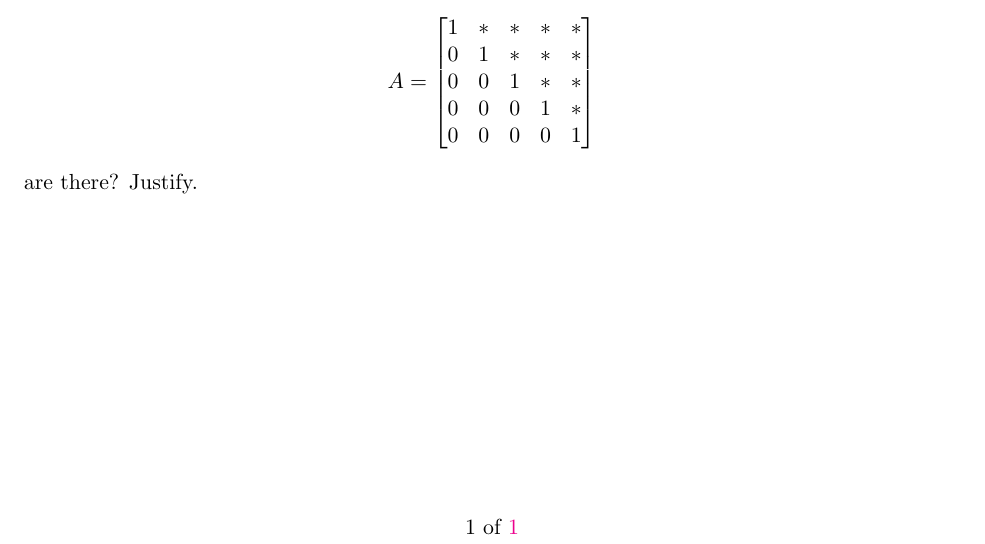
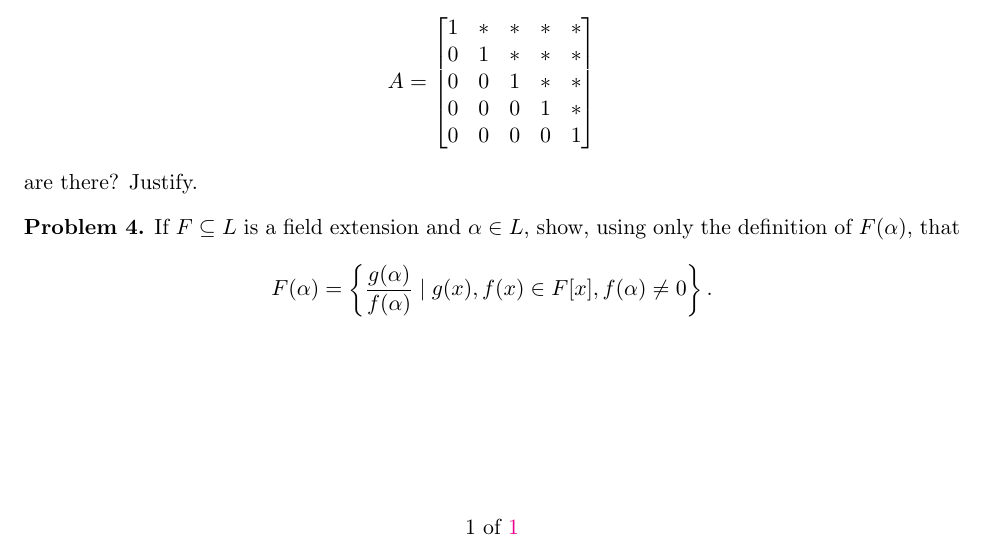
Before and after one commit to eloisagrifo/eloisagrifo.github.io, a LaTeX problem sheet (Teaching/818/PSet7.tex): part of the page, cut so that both start at the same text. Compiled offline with pdfLaTeX.

Commit message:
field extension problem

```diff
--- a/Teaching/818/PSet7.tex
+++ b/Teaching/818/PSet7.tex
@@ -117,4 +117,12 @@ are there? Justify.
 \end{problem}
 
 
+
+\begin{problem}
+If $F \subseteq L$ is a field extension and $\alpha \in L$, show, using only the definition of $F(\alpha)$, that
+$$F(\alpha) = \left\{ \frac{g(\alpha)}{f(\alpha)} \mid g(x), f(x) \in F[x], f(\alpha) \neq 0 \right\}.$$
+\end{problem}
+
+
+
 \end{document}
```
Also changed, not shown: Teaching/818/PSet7.pdf, Teaching/818/PSet7.tex (2 more changed lines), 1 other file.
